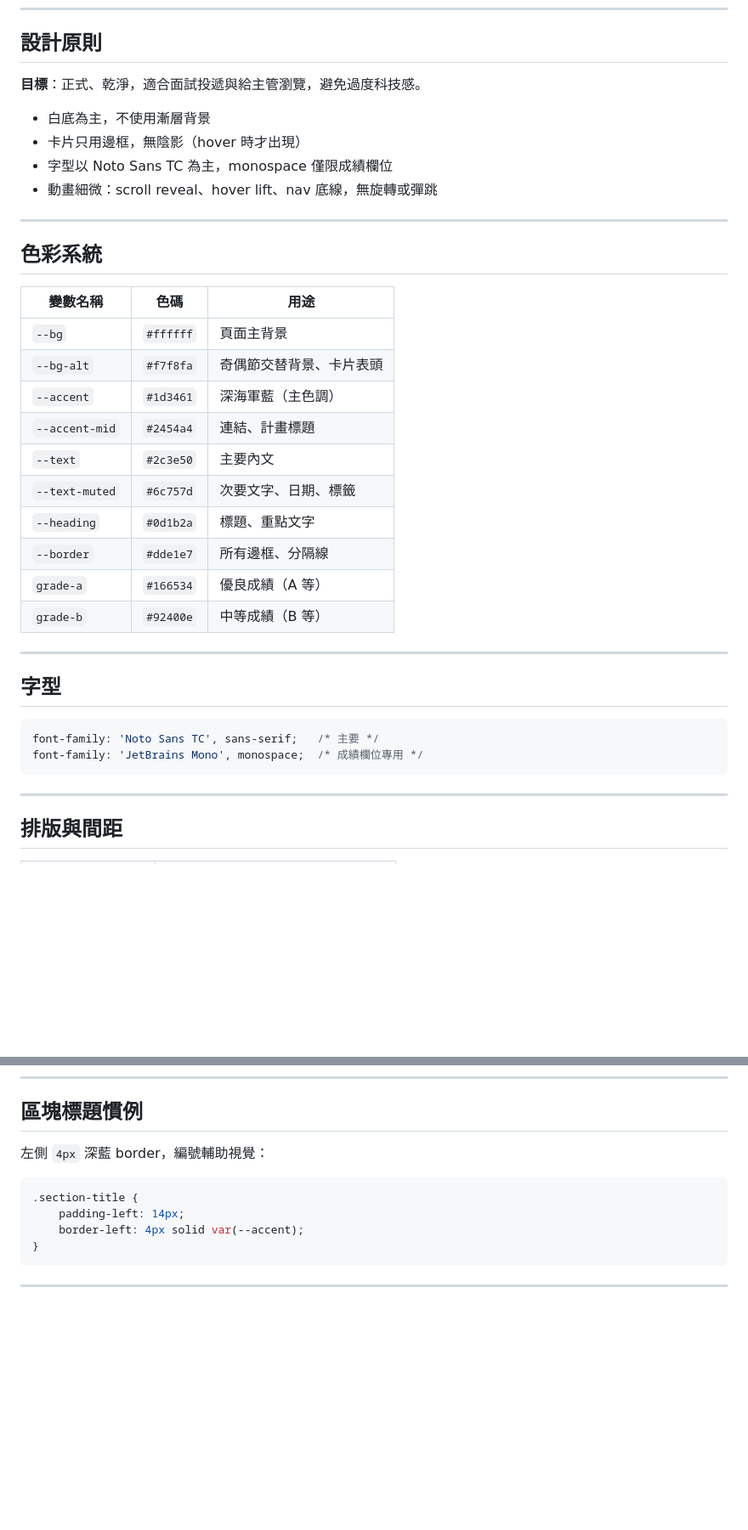
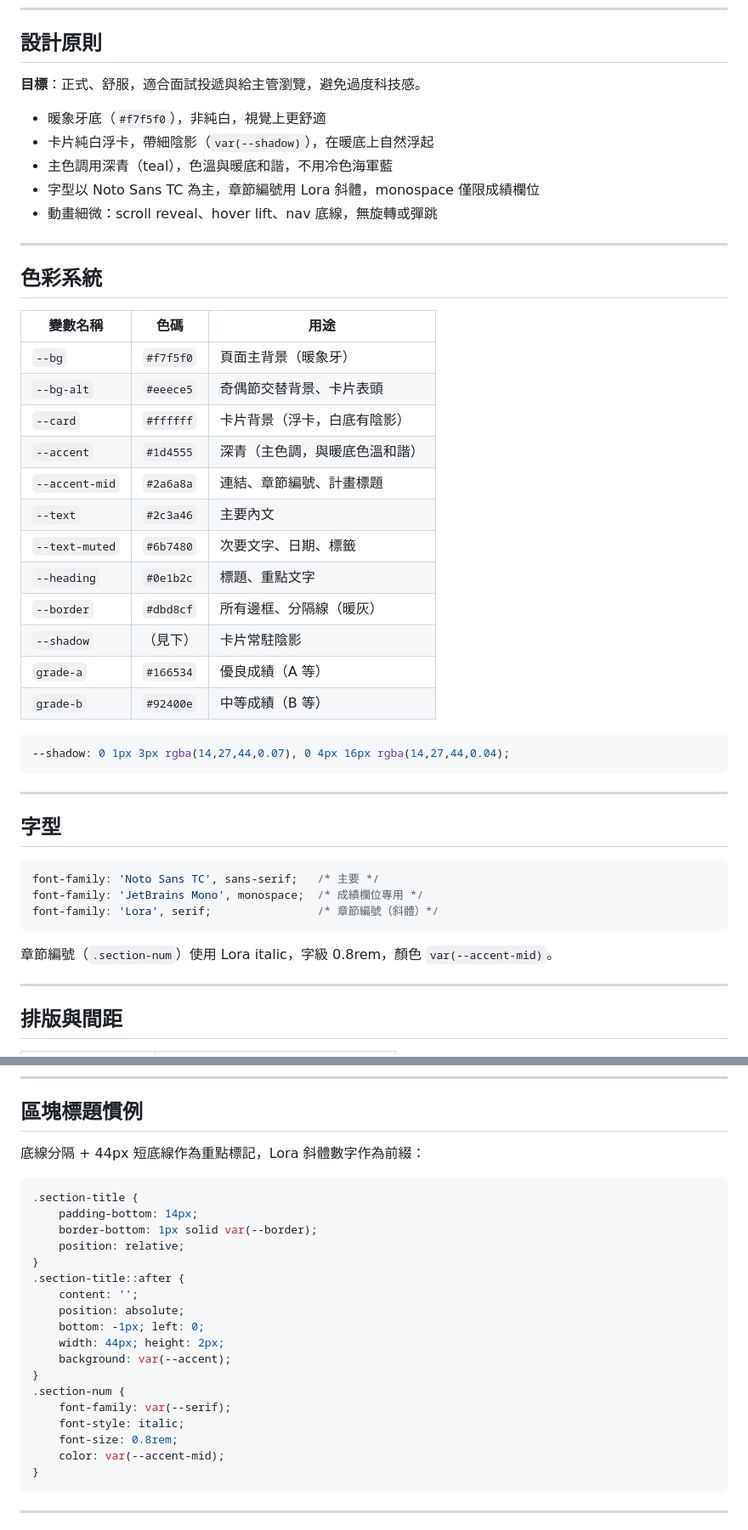
Before and after one commit to marcowang-0423/marco-resume, a Markdown page: STYLE_GUIDE.md, 2 parts joined by grey strips. Shown at 85% size. GitHub-like rendering; blank space fills up the shorter version.

Commit message:
Update STYLE_GUIDE: warm palette, teal accent, Lora font, section title style
Co-Authored-By: Claude Sonnet 4.6 <noreply@anthropic.com>

````diff
--- a/STYLE_GUIDE.md
+++ b/STYLE_GUIDE.md
@@ -6,29 +6,36 @@
 
 ## 設計原則
 
-**目標**：正式、乾淨，適合面試投遞與給主管瀏覽，避免過度科技感。
+**目標**：正式、舒服，適合面試投遞與給主管瀏覽，避免過度科技感。
 
-- 白底為主，不使用漸層背景
-- 卡片只用邊框，無陰影（hover 時才出現）
-- 字型以 Noto Sans TC 為主，monospace 僅限成績欄位
+- 暖象牙底（`#f7f5f0`），非純白，視覺上更舒適
+- 卡片純白浮卡，帶細陰影（`var(--shadow)`），在暖底上自然浮起
+- 主色調用深青（teal），色溫與暖底和諧，不用冷色海軍藍
+- 字型以 Noto Sans TC 為主，章節編號用 Lora 斜體，monospace 僅限成績欄位
 - 動畫細微：scroll reveal、hover lift、nav 底線，無旋轉或彈跳
 
 ---
 
 ## 色彩系統
 
-| 變數名稱        | 色碼      | 用途                     |
-|-----------------|-----------|--------------------------|
-| `--bg`          | `#ffffff` | 頁面主背景               |
-| `--bg-alt`      | `#f7f8fa` | 奇偶節交替背景、卡片表頭  |
-| `--accent`      | `#1d3461` | 深海軍藍（主色調）        |
-| `--accent-mid`  | `#2454a4` | 連結、計畫標題            |
-| `--text`        | `#2c3e50` | 主要內文                  |
-| `--text-muted`  | `#6c757d` | 次要文字、日期、標籤      |
-| `--heading`     | `#0d1b2a` | 標題、重點文字            |
-| `--border`      | `#dde1e7` | 所有邊框、分隔線          |
-| `grade-a`       | `#166534` | 優良成績（A 等）          |
-| `grade-b`       | `#92400e` | 中等成績（B 等）          |
+| 變數名稱        | 色碼      | 用途                          |
+|-----------------|-----------|-------------------------------|
+| `--bg`          | `#f7f5f0` | 頁面主背景（暖象牙）           |
+| `--bg-alt`      | `#eeece5` | 奇偶節交替背景、卡片表頭       |
+| `--card`        | `#ffffff` | 卡片背景（浮卡，白底有陰影）   |
+| `--accent`      | `#1d4555` | 深青（主色調，與暖底色溫和諧） |
+| `--accent-mid`  | `#2a6a8a` | 連結、章節編號、計畫標題       |
+| `--text`        | `#2c3a46` | 主要內文                       |
+| `--text-muted`  | `#6b7480` | 次要文字、日期、標籤           |
+| `--heading`     | `#0e1b2c` | 標題、重點文字                 |
+| `--border`      | `#dbd8cf` | 所有邊框、分隔線（暖灰）       |
+| `--shadow`      | （見下）  | 卡片常駐陰影                   |
+| `grade-a`       | `#166534` | 優良成績（A 等）               |
+| `grade-b`       | `#92400e` | 中等成績（B 等）               |
+
+```css
+--shadow: 0 1px 3px rgba(14,27,44,0.07), 0 4px 16px rgba(14,27,44,0.04);
+```
 
 ---
 
@@ -37,7 +44,10 @@
 ```css
 font-family: 'Noto Sans TC', sans-serif;   /* 主要 */
 font-family: 'JetBrains Mono', monospace;  /* 成績欄位專用 */
+font-family: 'Lora', serif;                /* 章節編號（斜體）*/
 ```
+
+章節編號（`.section-num`）使用 Lora italic，字級 0.8rem，顏色 `var(--accent-mid)`。
 
 ---
 
@@ -113,12 +123,26 @@ MW 首字母 SVG，深藍底白字，內嵌為 data URI（不需要額外圖片
 
 ## 區塊標題慣例
 
-左側 `4px` 深藍 border，編號輔助視覺：
+底線分隔 + 44px 短底線作為重點標記，Lora 斜體數字作為前綴：
 
 ```css
 .section-title {
-    padding-left: 14px;
-    border-left: 4px solid var(--accent);
+    padding-bottom: 14px;
+    border-bottom: 1px solid var(--border);
+    position: relative;
+}
+.section-title::after {
+    content: '';
+    position: absolute;
+    bottom: -1px; left: 0;
+    width: 44px; height: 2px;
+    background: var(--accent);
+}
+.section-num {
+    font-family: var(--serif);
+    font-style: italic;
+    font-size: 0.8rem;
+    color: var(--accent-mid);
 }
 ```
 
````
